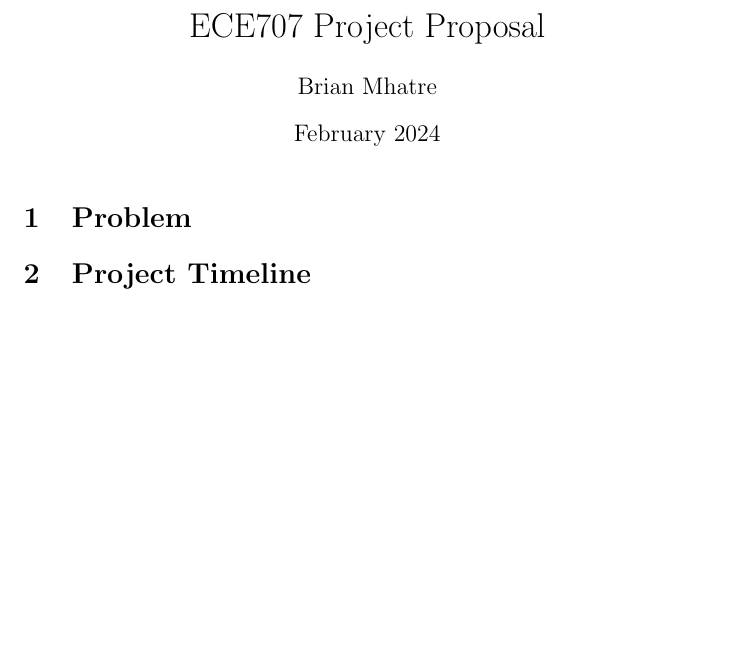
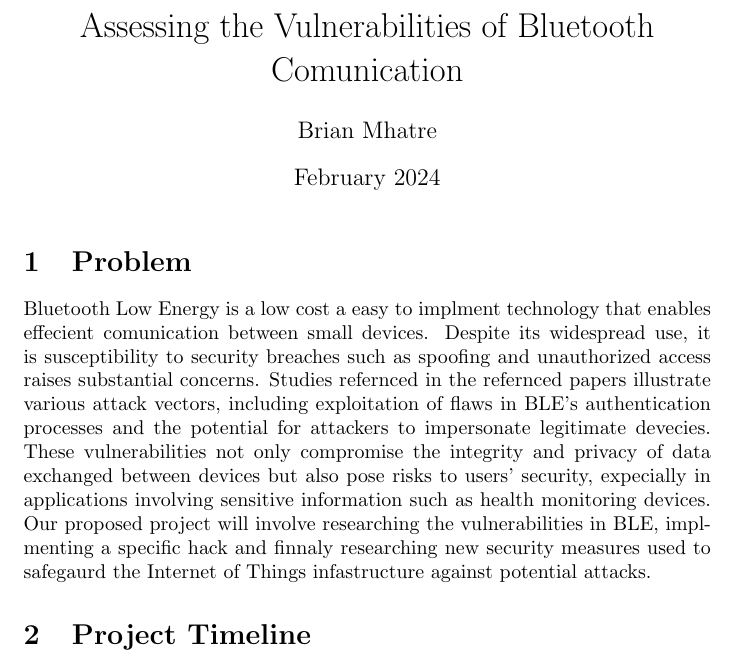
Before and after one commit to bmha2001/ECE_707_Final_Project, a LaTeX document (main.tex): part of the page, cut at the place of the change, the shorter picture padded with empty space. Compiled offline with pdfLaTeX.

Commit message:
added problem section

```diff
--- a/main.tex
+++ b/main.tex
@@ -1,7 +1,7 @@
 \documentclass{article}
 \usepackage{graphicx} % Required for inserting images
 
-\title{ECE707 Project Proposal}
+\title{Assessing the Vulnerabilities of Bluetooth Comunication}
 \author{Brian Mhatre}
 \date{February 2024}
 
@@ -10,6 +10,15 @@
 \maketitle
 
 \section{Problem}
+    Bluetooth Low Energy is a low cost a easy to implment technology that enables effecient
+    comunication between small devices. Despite its widespread use, it is susceptibility to security breaches
+    such as spoofing and unauthorized access raises substantial concerns. Studies refernced in the refernced papers illustrate various
+    attack vectors, including exploitation of flaws in BLE's authentication processes and the potential
+    for attackers to impersonate legitimate devecies. These vulnerabilities not only compromise the integrity
+    and privacy of data exchanged between devices but also pose risks to users' security, expecially in applications involving
+    sensitive information such as health monitoring devices. Our proposed project will involve researching the vulnerabilities in BLE,
+    implmenting a specific hack and finnaly researching new security measures used to safegaurd the Internet of Things infastructure against
+    potential attacks.
 \section{Project Timeline}
 \section{Team Member Roles}
 
```
Also changed, not shown: main.pdf (added), 5 other files.
